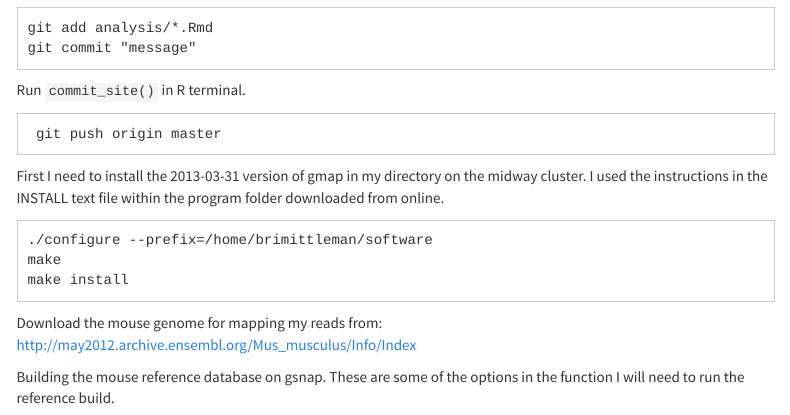
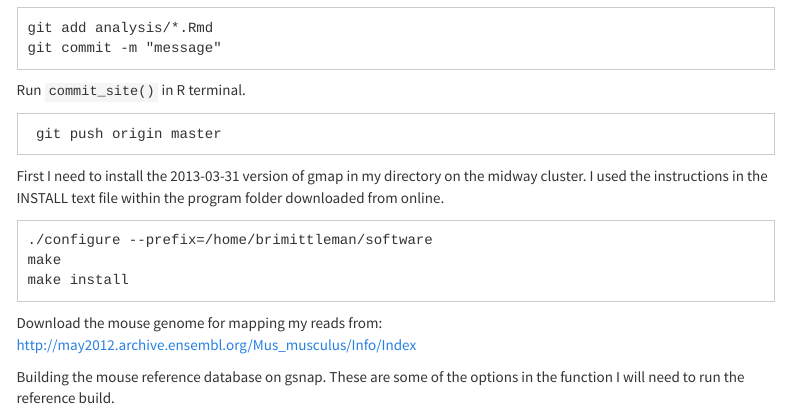
Before and after one commit to brimittleman/cell-cycle, an R Markdown document (analysis/recreate_cell_cycle_analysis.Rmd): the page in a window 1100 px wide, from 290 px down. Rendered offline with R 4.5, knitr and Pandoc, with nearby package versions; menus at the side of the page are left out.

````diff
--- a/analysis/recreate_cell_cycle_analysis.Rmd
+++ b/analysis/recreate_cell_cycle_analysis.Rmd
@@ -20,7 +20,7 @@
 
 ```
 git add analysis/*.Rmd
-git commit "message"
+git commit -m "message"
 ```
 Run `commit_site()` in R terminal.
 
````
